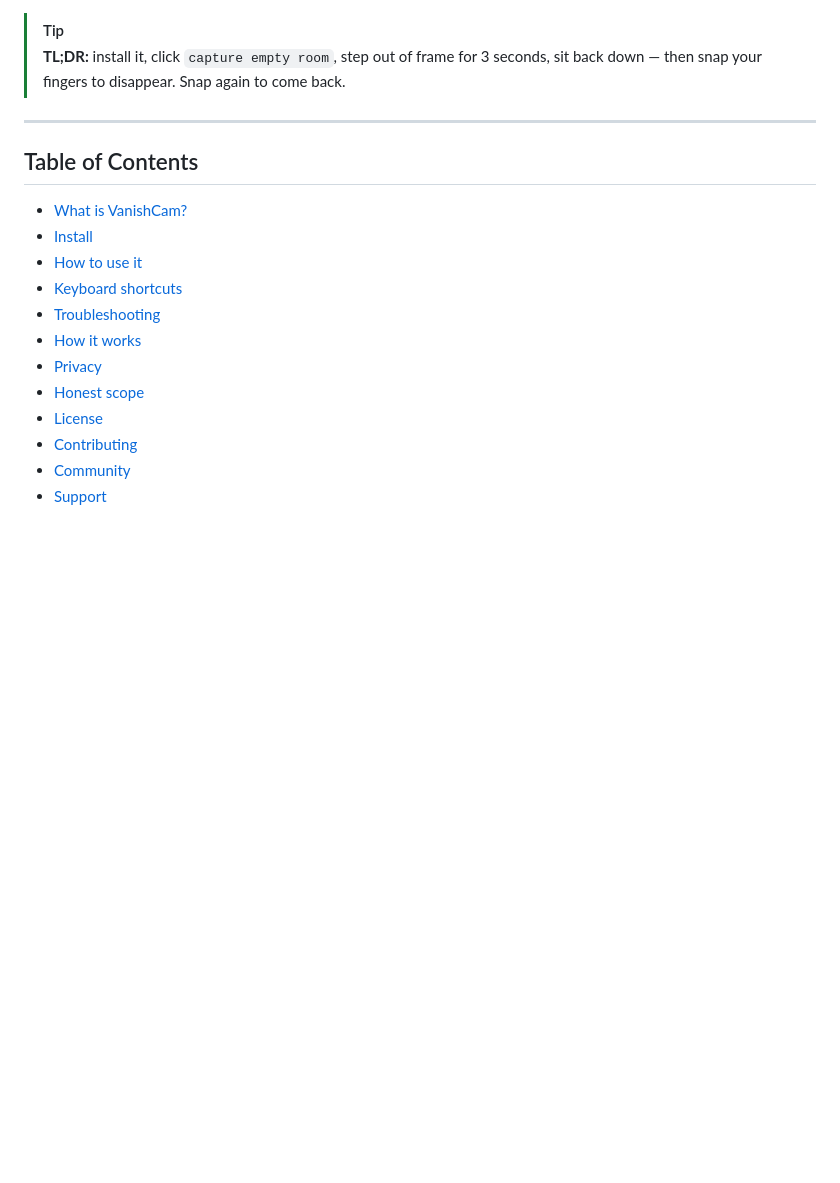
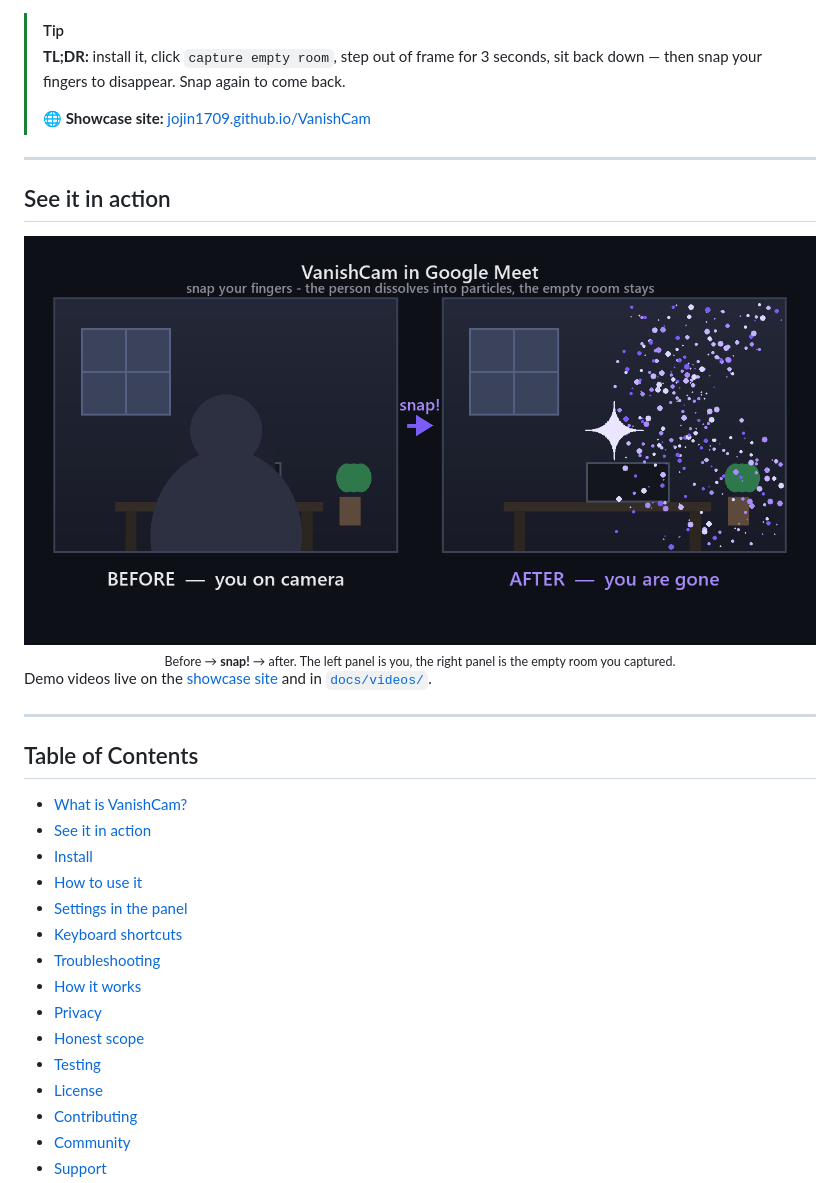
Before and after one commit to jojin1709/VanishCam, a Markdown page: README.md, the part around one of its changes. Drawn GitHub-style; blank space fills up the shorter version.

```diff
--- a/README.md
+++ b/README.md
@@ -35,19 +36,36 @@
 
 > [!TIP]
 > **TL;DR:** install it, click `capture empty room`, step out of frame for 3 seconds, sit back down — then snap your fingers to disappear. Snap again to come back.
+>
+> **🌐 Showcase site:** [jojin1709.github.io/VanishCam](https://jojin1709.github.io/VanishCam/)
+
+---
+
+## See it in action
+
+<div align="center">
+<img src="assets/demo.png" alt="VanishCam before and after: the person dissolves into particles, the empty room stays" width="900">
+<br/>
+<sub>Before → <b>snap!</b> → after. The left panel is you, the right panel is the empty room you captured.</sub>
+</div>
+
+Demo videos live on the [showcase site](https://jojin1709.github.io/VanishCam/) and in [`docs/videos/`](docs/videos/README.md).
 
 ---
 
 ## Table of Contents
 
 - [What is VanishCam?](#what-is-vanishcam)
+- [See it in action](#see-it-in-action)
 - [Install](#install)
 - [How to use it](#how-to-use-it)
+- [Settings in the panel](#settings-in-the-panel)
 - [Keyboard shortcuts](#keyboard-shortcuts)
 - [Troubleshooting](#troubleshooting)
 - [How it works](#how-it-works)
 - [Privacy](#privacy)
 - [Honest scope](#honest-scope)
+- [Testing](#testing)
 - [License](#license)
 - [Contributing](#contributing)
 - [Community](#community)
```
Also changed, not shown: other parts of README.md (+40 -1 lines), docs/CHROME_WEB_STORE.md (added, +106 -0 lines), docs/assets/demo.png (added), docs/assets/icons/icon128.png (added), docs/assets/icons/icon16.png (added), docs/assets/icons/icon32.png (added), docs/assets/icons/icon48.png (added), 1 other file.
